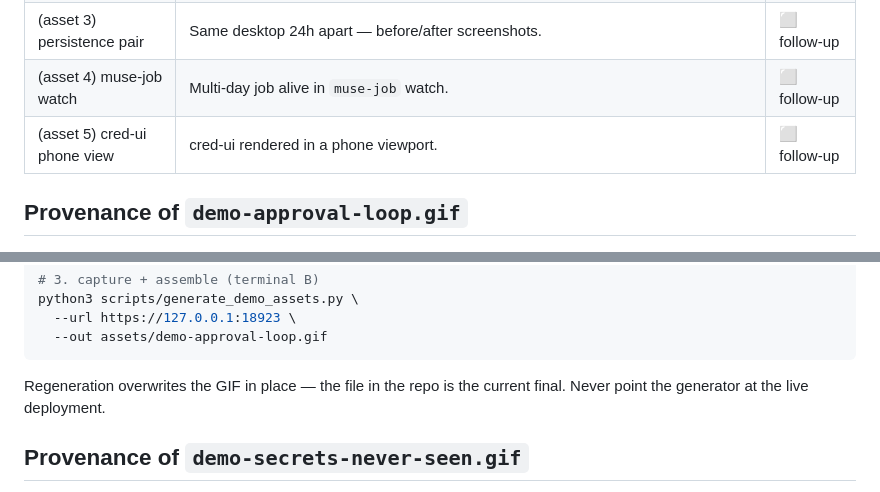
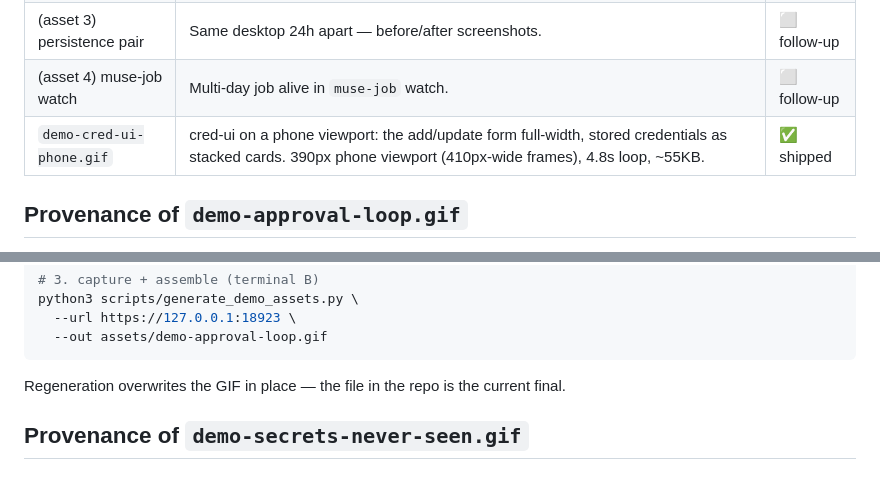
Before and after one commit to ntindle/spark-vm, a Markdown page: assets/README.md, 2 parts joined by grey strips. Drawn GitHub-style.

Commit message:
strategy/marketing: demo asset 5 — cred-ui on a phone (+ responsive table fix) (#125)
Adversarial review: SHIP IT — Product, Design, Docs (Docs 2 rounds).

````diff
--- a/assets/README.md
+++ b/assets/README.md
@@ -12,7 +12,7 @@ PR (ntindle/spark-vm#36). Finals live here; the pipeline that made them is
 | `demo-secrets-never-seen.gif` | "Secrets the agent never sees": the demo agent's config carries only `hsurr:…` placeholders, then the swap proxy's audit journal line — which names the placeholder, never the value. 480px-wide terminal frames, 20s loop, ~23KB. | ✅ shipped |
 | (asset 3) persistence pair | Same desktop 24h apart — before/after screenshots. | ⬜ follow-up |
 | (asset 4) muse-job watch | Multi-day job alive in `muse-job` watch. | ⬜ follow-up |
-| (asset 5) cred-ui phone view | cred-ui rendered in a phone viewport. | ⬜ follow-up |
+| `demo-cred-ui-phone.gif` | cred-ui on a phone viewport: the add/update form full-width, stored credentials as stacked cards. 390px phone viewport (410px-wide frames), 4.8s loop, ~55KB. | ✅ shipped |
 
 ## Provenance of `demo-approval-loop.gif`
 
@@ -91,7 +91,8 @@ python3 scripts/generate_demo_assets.py \
 ```
 
 Regeneration overwrites the GIF in place — the file in the repo is the
-current final. Never point the generator at the live deployment.
+current final.
+
 
 ## Provenance of `demo-secrets-never-seen.gif`
 
````
Also changed, not shown: other parts of assets/README.md (+90 -0 lines), assets/demo-cred-ui-phone.gif (added), 3 other files.
